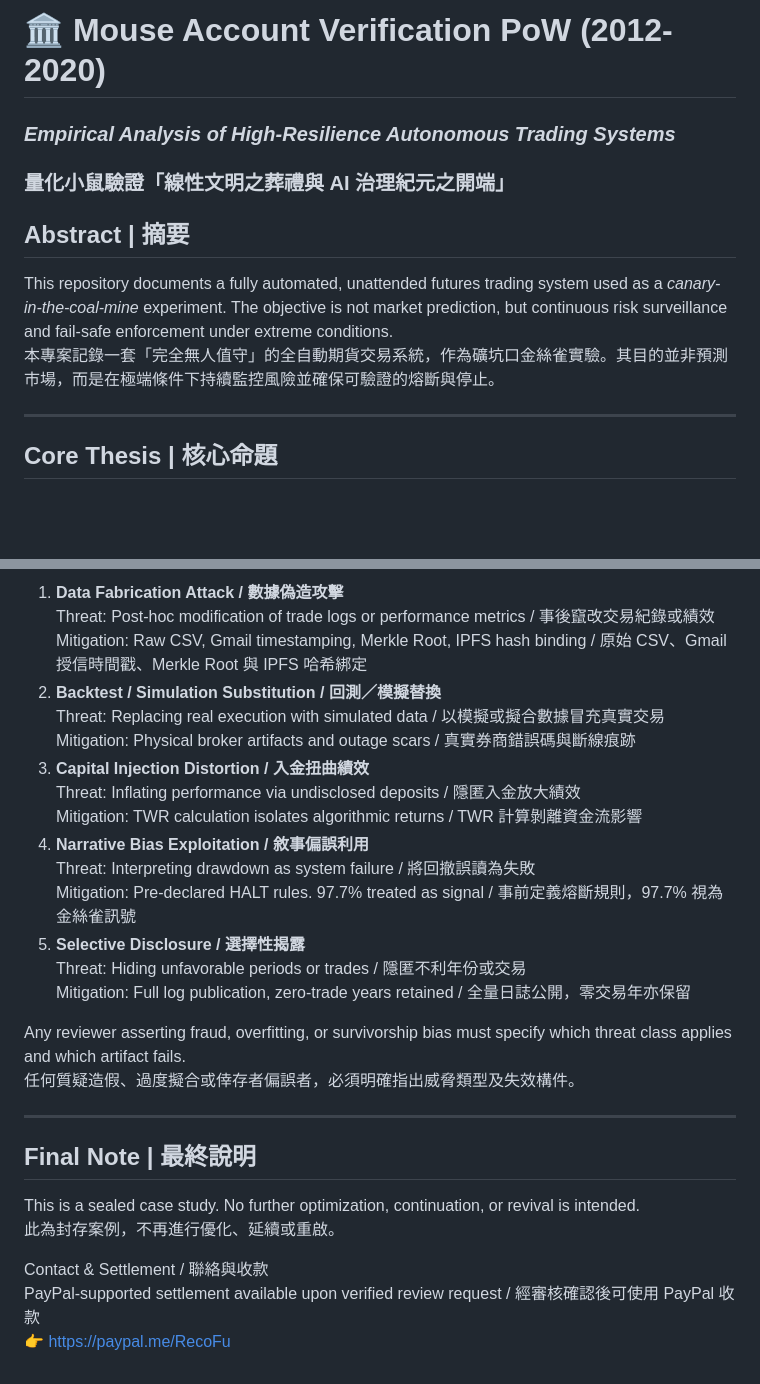
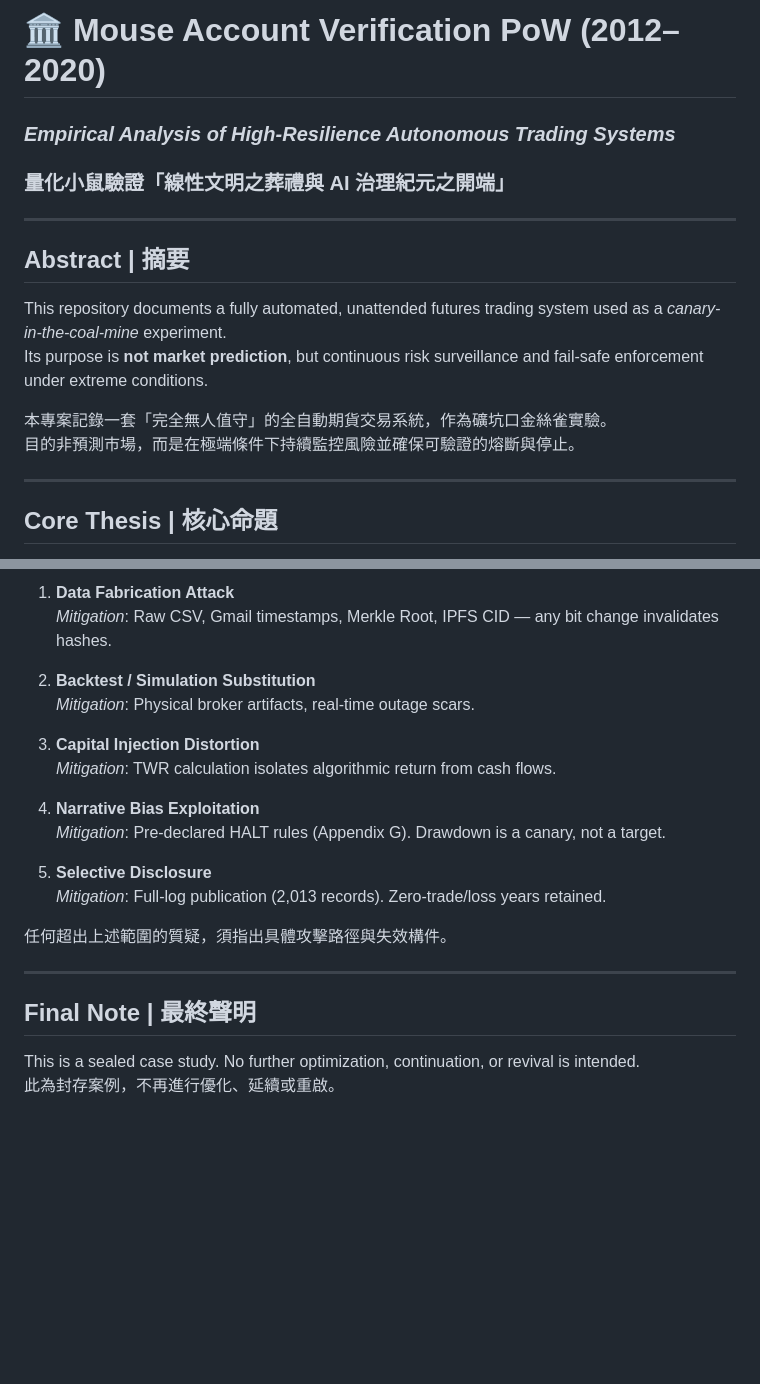
Before and after one commit to RecoFu/mouse-account-verification, a Markdown page: README.md, 2 parts joined by grey strips. GitHub-like rendering; blank space fills up the shorter version.

```diff
--- a/README.md
+++ b/README.md
@@ -1,10 +1,15 @@
-# 🏛️ Mouse Account Verification PoW (2012-2020)
+# 🏛️ Mouse Account Verification PoW (2012–2020)
 ### *Empirical Analysis of High-Resilience Autonomous Trading Systems*
 ### **量化小鼠驗證「線性文明之葬禮與 AI 治理紀元之開端」**
 
+---
+
 ## Abstract | 摘要
-This repository documents a fully automated, unattended futures trading system used as a *canary-in-the-coal-mine* experiment. The objective is not market prediction, but continuous risk surveillance and fail-safe enforcement under extreme conditions.
-本專案記錄一套「完全無人值守」的全自動期貨交易系統，作為礦坑口金絲雀實驗。其目的並非預測市場，而是在極端條件下持續監控風險並確保可驗證的熔斷與停止。
+This repository documents a fully automated, unattended futures trading system used as a *canary-in-the-coal-mine* experiment.
+Its purpose is **not market prediction**, but continuous risk surveillance and fail-safe enforcement under extreme conditions.
+
+本專案記錄一套「完全無人值守」的全自動期貨交易系統，作為礦坑口金絲雀實驗。
+目的非預測市場，而是在極端條件下持續監控風險並確保可驗證的熔斷與停止。
 
 ---
 
@@ -130,29 +151,23 @@ This project assumes an adversarial reviewer. The following threat classes are e
 
-1. **Data Fabrication Attack / 數據偽造攻擊**
-   Threat: Post-hoc modification of trade logs or performance metrics / 事後竄改交易紀錄或績效
-   Mitigation: Raw CSV, Gmail timestamping, Merkle Root, IPFS hash binding / 原始 CSV、Gmail 授信時間戳、Merkle Root 與 IPFS 哈希綁定
-2. **Backtest / Simulation Substitution / 回測／模擬替換**
-   Threat: Replacing real execution with simulated data / 以模擬或擬合數據冒充真實交易
-   Mitigation: Physical broker artifacts and outage scars / 真實券商錯誤碼與斷線痕跡
-3. **Capital Injection Distortion / 入金扭曲績效**
-   Threat: Inflating performance via undisclosed deposits / 隱匿入金放大績效
-   Mitigation: TWR calculation isolates algorithmic returns / TWR 計算剝離資金流影響
-4. **Narrative Bias Exploitation / 敘事偏誤利用**
-   Threat: Interpreting drawdown as system failure / 將回撤誤讀為失敗
-   Mitigation: Pre-declared HALT rules. 97.7% treated as signal / 事前定義熔斷規則，97.7% 視為金絲雀訊號
-5. **Selective Disclosure / 選擇性揭露**
-   Threat: Hiding unfavorable periods or trades / 隱匿不利年份或交易
-   Mitigation: Full log publication, zero-trade years retained / 全量日誌公開，零交易年亦保留
+1. **Data Fabrication Attack**
+   *Mitigation*: Raw CSV, Gmail timestamps, Merkle Root, IPFS CID — any bit change invalidates hashes.
 
-Any reviewer asserting fraud, overfitting, or survivorship bias must specify which threat class applies and which artifact fails.
-任何質疑造假、過度擬合或倖存者偏誤者，必須明確指出威脅類型及失效構件。
+2. **Backtest / Simulation Substitution**
+   *Mitigation*: Physical broker artifacts, real-time outage scars.
+
+3. **Capital Injection Distortion**
+   *Mitigation*: TWR calculation isolates algorithmic return from cash flows.
+
+4. **Narrative Bias Exploitation**
+   *Mitigation*: Pre-declared HALT rules (Appendix G). Drawdown is a canary, not a target.
+
+5. **Selective Disclosure**
+   *Mitigation*: Full-log publication (2,013 records). Zero-trade/loss years retained.
+
+任何超出上述範圍的質疑，須指出具體攻擊路徑與失效構件。
 
 ---
 
-## Final Note | 最終說明
+## Final Note | 最終聲明
 This is a sealed case study. No further optimization, continuation, or revival is intended.
 此為封存案例，不再進行優化、延續或重啟。
-
-Contact & Settlement / 聯絡與收款
-PayPal-supported settlement available upon verified review request / 經審核確認後可使用 PayPal 收款
-👉 https://paypal.me/RecoFu
```
Also changed, not shown: other parts of README.md (+61 -45 lines).
